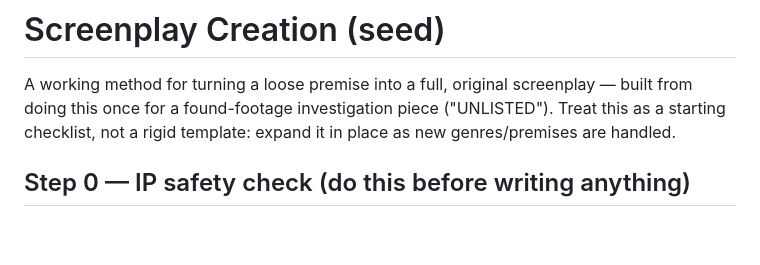
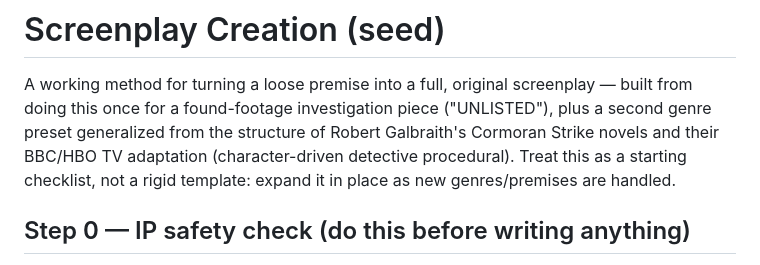
Before and after one commit to dglogan42/Claude-Skills, a Markdown page: screenplay-creation/SKILL.md, the part around one of its changes. GitHub-like rendering; blank space fills up the shorter version.

```diff
--- a/screenplay-creation/SKILL.md
+++ b/screenplay-creation/SKILL.md
@@ -8,8 +8,10 @@ user-invocable: true
 
 A working method for turning a loose premise into a full, original screenplay —
 built from doing this once for a found-footage investigation piece
-("UNLISTED"). Treat this as a starting checklist, not a rigid template:
-expand it in place as new genres/premises are handled.
+("UNLISTED"), plus a second genre preset generalized from the structure of
+Robert Galbraith's Cormoran Strike novels and their BBC/HBO TV adaptation
+(character-driven detective procedural). Treat this as a starting checklist,
+not a rigid template: expand it in place as new genres/premises are handled.
 
 ## Step 0 — IP safety check (do this before writing anything)
 
```
Also changed, not shown: other parts of screenplay-creation/SKILL.md (+53 -3 lines).
